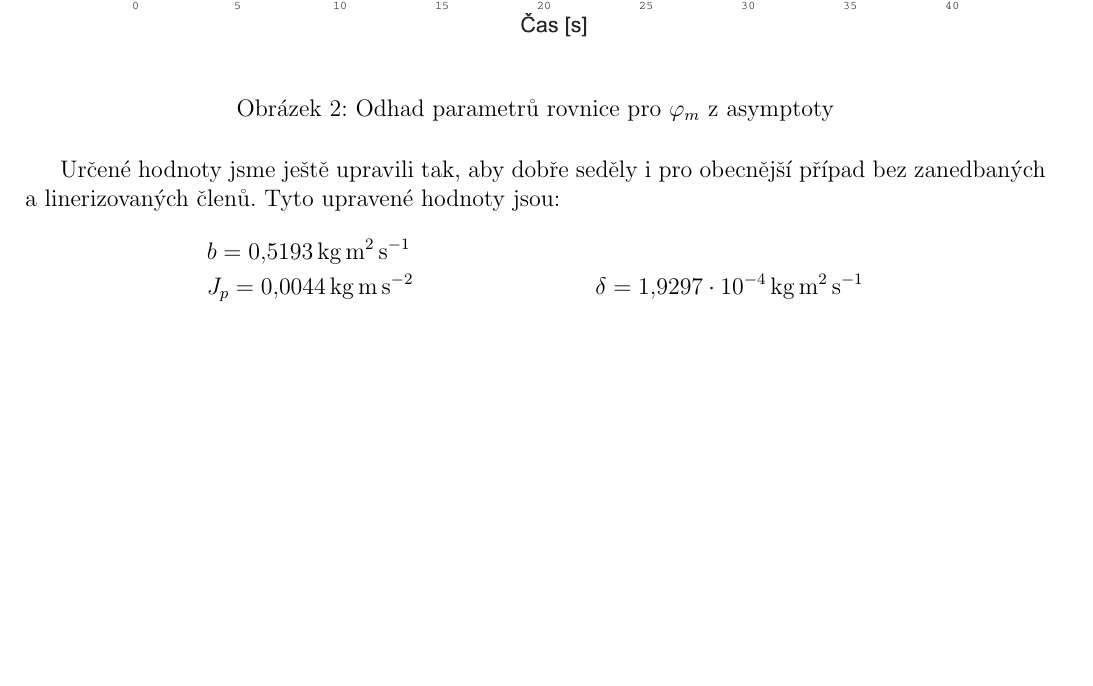
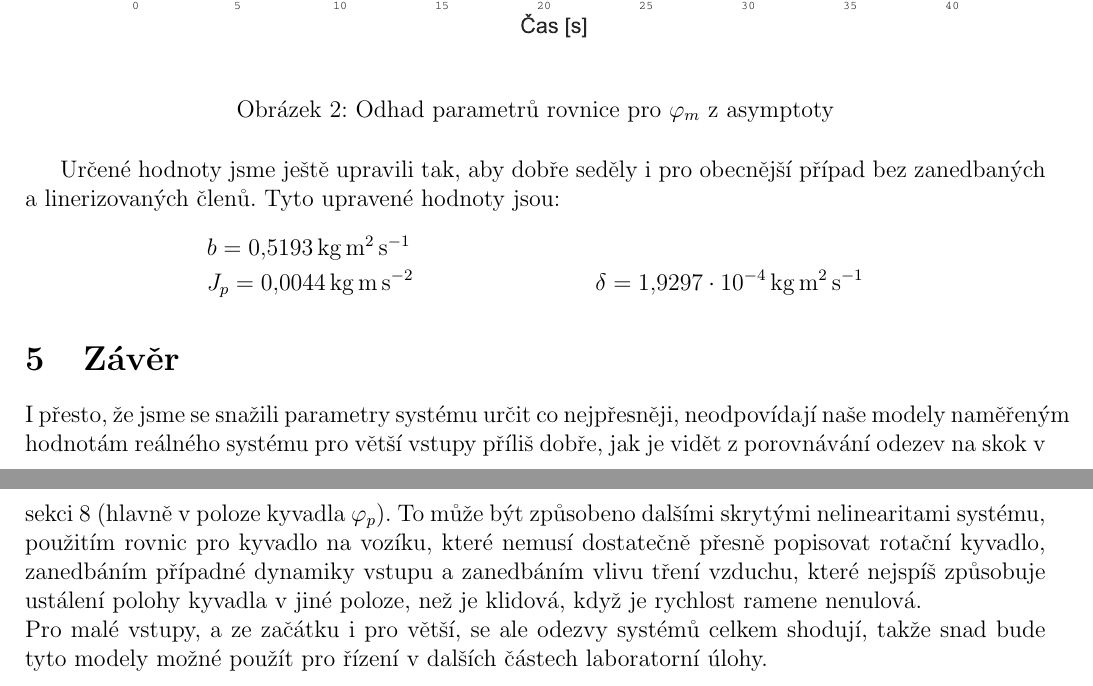
Before and after one commit to glabka/neco, a LaTeX document (Latex/latex2.tex): part of page 4 of 4 before the commit and two parts of pages 4 and 5 of 5 after it, the two joined at a grey line, cut so that both start at the same text, the shorter picture padded with empty space. Compiled offline with pdfLaTeX.

Commit message:
Závěr, opravený obrázek identifikace kyvadla

```diff
--- a/Latex/latex2.tex
+++ b/Latex/latex2.tex
@@ -129,9 +129,10 @@ Určené hodnoty jsme ještě upravili tak, aby dobře seděly i pro obecnějš
 
 
 
-
-
-
+\section{Závěr}
+I přesto, že jsme se snažili parametry systému určit co nejpřesněji, neodpovídají naše modely naměřeným hodnotám reálného systému pro větší vstupy příliš dobře, jak je vidět z porovnávání odezev na skok v sekci 8 (hlavně v poloze kyvadla $\varphi_p$). To může být způsobeno dalšími skrytými nelinearitami systému, použitím rovnic pro kyvadlo na vozíku, které nemusí dostatečně přesně popisovat rotační kyvadlo, zanedbáním případné dynamiky vstupu a zanedbáním vlivu tření vzduchu, které nejspíš způsobuje ustálení polohy kyvadla v jiné poloze, než je klidová, když je rychlost ramene nenulová.
+\newline
+Pro malé vstupy, a ze začátku i pro větší, se ale odezvy systémů celkem shodují, takže snad bude tyto modely možné použít pro řízení v dalších částech laboratorní úlohy.
 
 
 
```
Also changed, not shown: Latex/Odhad_phip.pdf, Latex/latex2.pdf, 3 other files.
